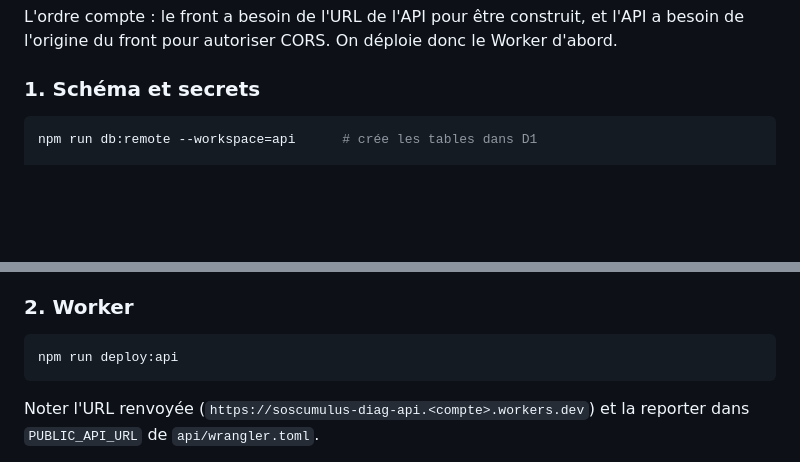
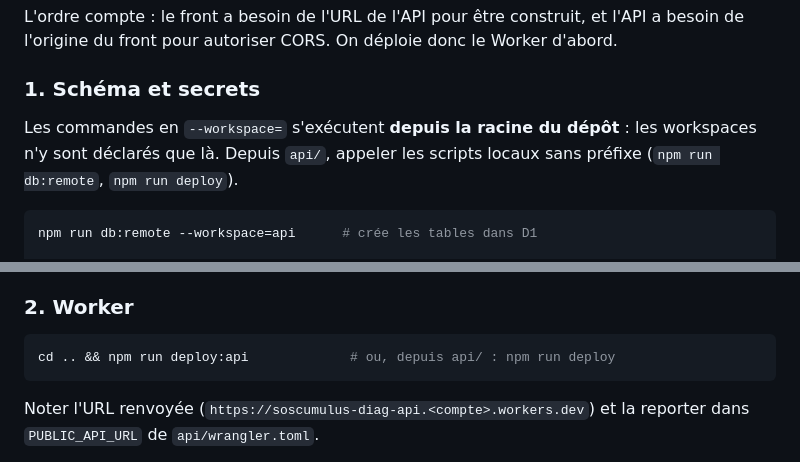
Before and after one commit to jethrolaclass/soscumulus-diag, a Markdown page: README.md, 2 parts joined by grey strips. Drawn GitHub-style; blank space fills up the shorter version.

Commit message:
Précise le répertoire d'exécution des commandes workspace
Lancées depuis api/, les formes en --workspace= échouent sur
« No workspaces found » : les workspaces ne sont déclarés qu'à la
racine. Les deux formes sont désormais données.

Co-Authored-By: Claude Opus 5 <noreply@anthropic.com>

````diff
--- a/README.md
+++ b/README.md
@@ -83,6 +83,10 @@ Worker d'abord.
 
 ### 1. Schéma et secrets
 
+Les commandes en `--workspace=` s'exécutent **depuis la racine du dépôt** : les
+workspaces n'y sont déclarés que là. Depuis `api/`, appeler les scripts locaux
+sans préfixe (`npm run db:remote`, `npm run deploy`).
+
 ```bash
 npm run db:remote --workspace=api      # crée les tables dans D1
 
@@ -100,7 +104,7 @@ déploiements suivants les conservent.
 ### 2. Worker
 
 ```bash
-npm run deploy:api
+cd .. && npm run deploy:api             # ou, depuis api/ : npm run deploy
 ```
 
 Noter l'URL renvoyée (`https://soscumulus-diag-api.<compte>.workers.dev`) et la
````
